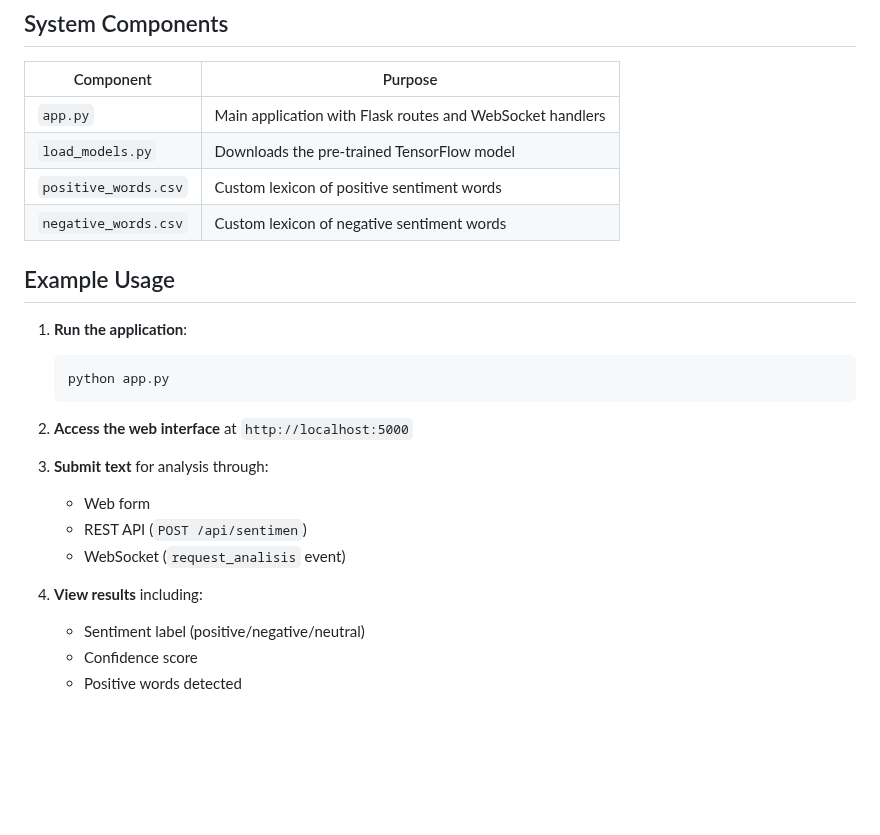
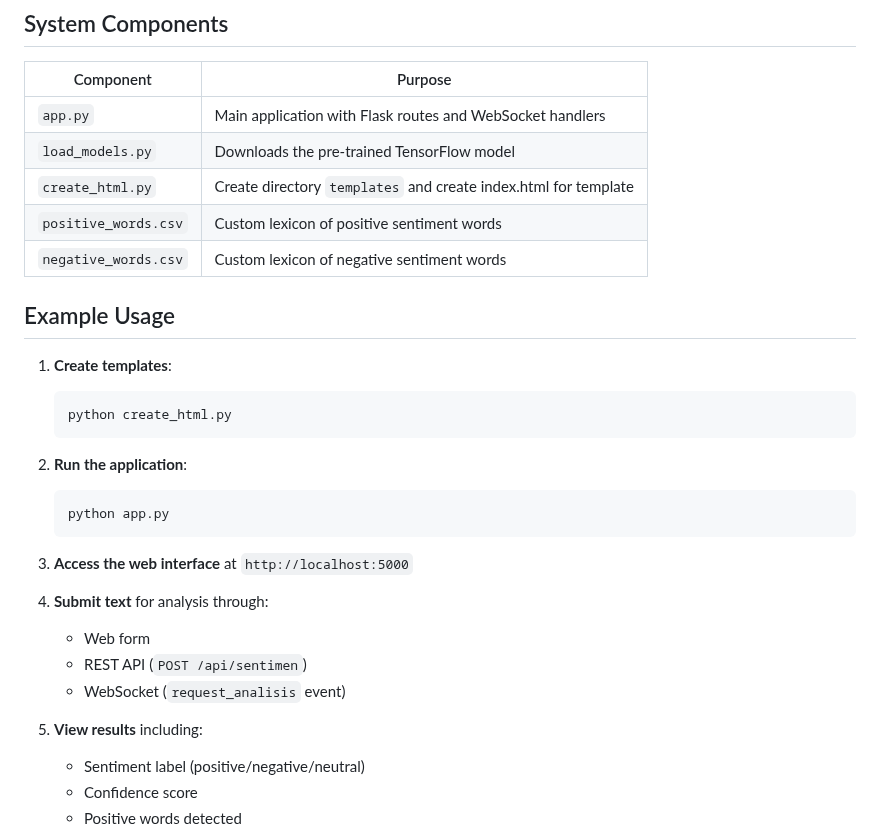
Before and after one commit to Elang-elang/SASentiment, a Markdown page: README.md, the part around the change. Rendered like a GitHub page; blank space fills up the shorter version.

````diff
--- a/README.md
+++ b/README.md
@@ -36,24 +36,30 @@ The Sentiment Analysis System is an advanced Flask-based web application that pe
 |-----------|---------|
 | `app.py` | Main application with Flask routes and WebSocket handlers |
 | `load_models.py` | Downloads the pre-trained TensorFlow model |
+| `create_html.py` | Create directory `templates` and create index.html for template |
 | `positive_words.csv` | Custom lexicon of positive sentiment words |
 | `negative_words.csv` | Custom lexicon of negative sentiment words |
 
 ## Example Usage
 
-1. **Run the application**:
+1. **Create templates**:
+   ```bash
+   python create_html.py
+   ```
+
+2. **Run the application**:
    ```bash
    python app.py
    ```
 
-2. **Access the web interface** at `http://localhost:5000`
+3. **Access the web interface** at `http://localhost:5000`
 
-3. **Submit text** for analysis through:
+4. **Submit text** for analysis through:
    - Web form
    - REST API (`POST /api/sentimen`)
    - WebSocket (`request_analisis` event)
 
-4. **View results** including:
+5. **View results** including:
    - Sentiment label (positive/negative/neutral)
    - Confidence score
    - Positive words detected
````
